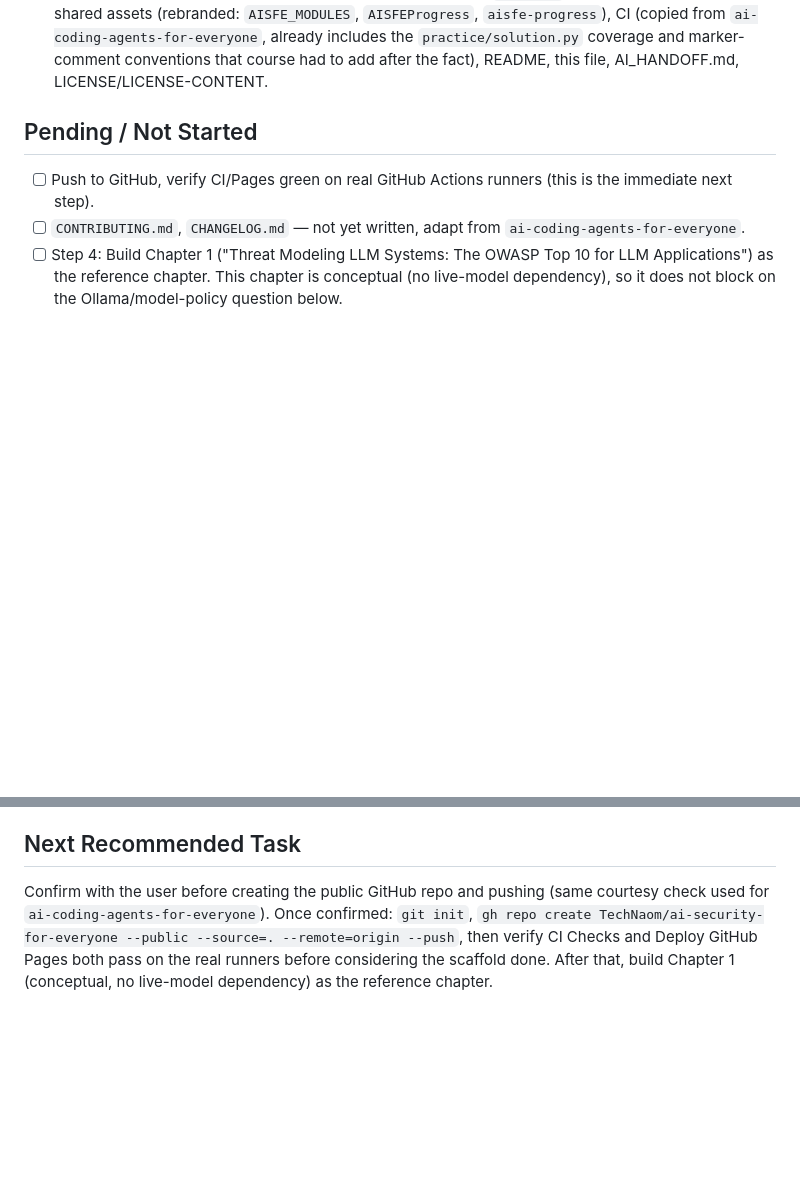
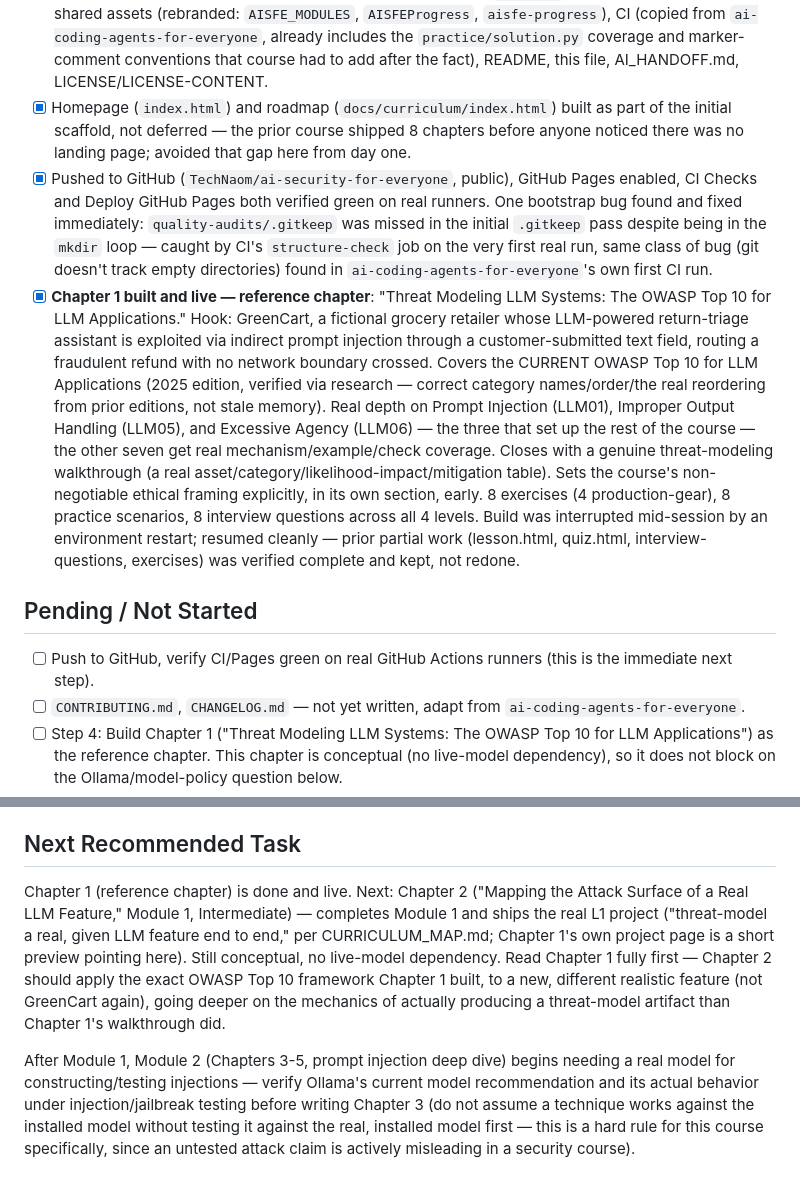
Before and after one commit to TechNaom/ai-security-for-everyone, a Markdown page: PROJECT_STATE.md, 2 parts joined by grey strips. GitHub-like rendering; blank space fills up the shorter version.

```diff
--- a/PROJECT_STATE.md
+++ b/PROJECT_STATE.md
@@ -68,6 +68,39 @@ original content only).
       `practice/solution.py` coverage and marker-comment conventions
       that course had to add after the fact), README, this file,
       AI_HANDOFF.md, LICENSE/LICENSE-CONTENT.
+- [x] Homepage (`index.html`) and roadmap (`docs/curriculum/index.html`)
+      built as part of the initial scaffold, not deferred — the prior
+      course shipped 8 chapters before anyone noticed there was no
+      landing page; avoided that gap here from day one.
+- [x] Pushed to GitHub (`TechNaom/ai-security-for-everyone`, public),
+      GitHub Pages enabled, CI Checks and Deploy GitHub Pages both
+      verified green on real runners. One bootstrap bug found and
+      fixed immediately: `quality-audits/.gitkeep` was missed in the
+      initial `.gitkeep` pass despite being in the `mkdir` loop —
+      caught by CI's `structure-check` job on the very first real run,
+      same class of bug (git doesn't track empty directories) found in
+      `ai-coding-agents-for-everyone`'s own first CI run.
+- [x] **Chapter 1 built and live — reference chapter**: "Threat
+      Modeling LLM Systems: The OWASP Top 10 for LLM Applications."
+      Hook: GreenCart, a fictional grocery retailer whose LLM-powered
+      return-triage assistant is exploited via indirect prompt
+      injection through a customer-submitted text field, routing a
+      fraudulent refund with no network boundary crossed. Covers the
+      CURRENT OWASP Top 10 for LLM Applications (2025 edition, verified
+      via research — correct category names/order/the real
+      reordering from prior editions, not stale memory). Real depth on
+      Prompt Injection (LLM01), Improper Output Handling (LLM05), and
+      Excessive Agency (LLM06) — the three that set up the rest of the
+      course — the other seven get real mechanism/example/check
+      coverage. Closes with a genuine threat-modeling walkthrough (a
+      real asset/category/likelihood-impact/mitigation table). Sets
+      the course's non-negotiable ethical framing explicitly, in its
+      own section, early. 8 exercises (4 production-gear), 8 practice
+      scenarios, 8 interview questions across all 4 levels. Build was
+      interrupted mid-session by an environment restart; resumed
+      cleanly — prior partial work (lesson.html, quiz.html,
+      interview-questions, exercises) was verified complete and kept,
+      not redone.
 
 ## Pending / Not Started
 
@@ -122,10 +155,22 @@ writing).
 
 ## Next Recommended Task
 
-Confirm with the user before creating the public GitHub repo and
-pushing (same courtesy check used for `ai-coding-agents-for-everyone`).
-Once confirmed: `git init`, `gh repo create TechNaom/ai-security-for-everyone
---public --source=. --remote=origin --push`, then verify CI Checks and
-Deploy GitHub Pages both pass on the real runners before considering
-the scaffold done. After that, build Chapter 1 (conceptual, no
-live-model dependency) as the reference chapter.
+Chapter 1 (reference chapter) is done and live. Next: Chapter 2
+("Mapping the Attack Surface of a Real LLM Feature," Module 1,
+Intermediate) — completes Module 1 and ships the real L1 project
+("threat-model a real, given LLM feature end to end," per
+CURRICULUM_MAP.md; Chapter 1's own project page is a short preview
+pointing here). Still conceptual, no live-model dependency. Read
+Chapter 1 fully first — Chapter 2 should apply the exact OWASP Top 10
+framework Chapter 1 built, to a new, different realistic feature (not
+GreenCart again), going deeper on the mechanics of actually producing
+a threat-model artifact than Chapter 1's walkthrough did.
+
+After Module 1, Module 2 (Chapters 3-5, prompt injection deep dive)
+begins needing a real model for constructing/testing injections —
+verify Ollama's current model recommendation and its actual behavior
+under injection/jailbreak testing before writing Chapter 3 (do not
+assume a technique works against the installed model without testing
+it against the real, installed model first — this is a hard rule for
+this course specifically, since an untested attack claim is actively
+misleading in a security course).
```
Also changed, not shown: AI_HANDOFF.md (+43 -38 lines).
